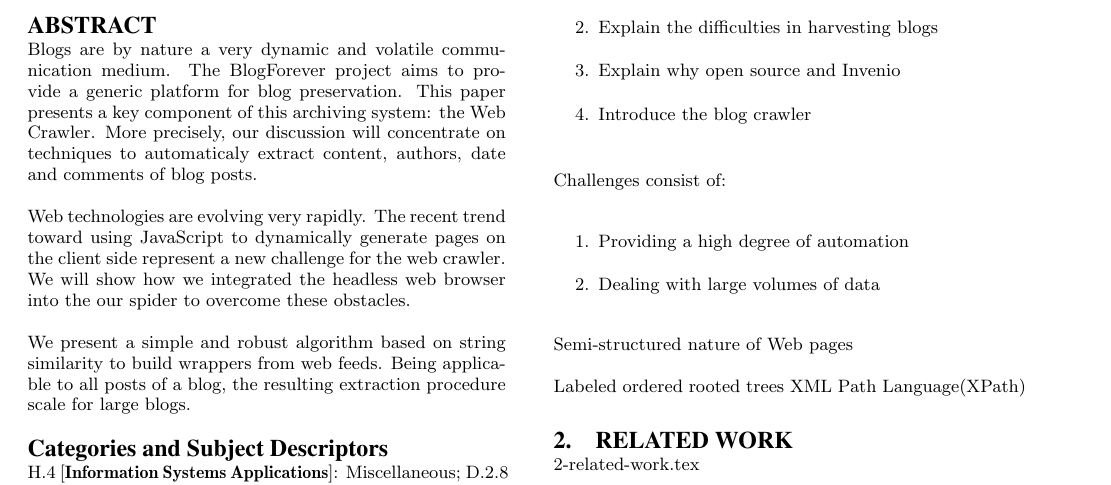
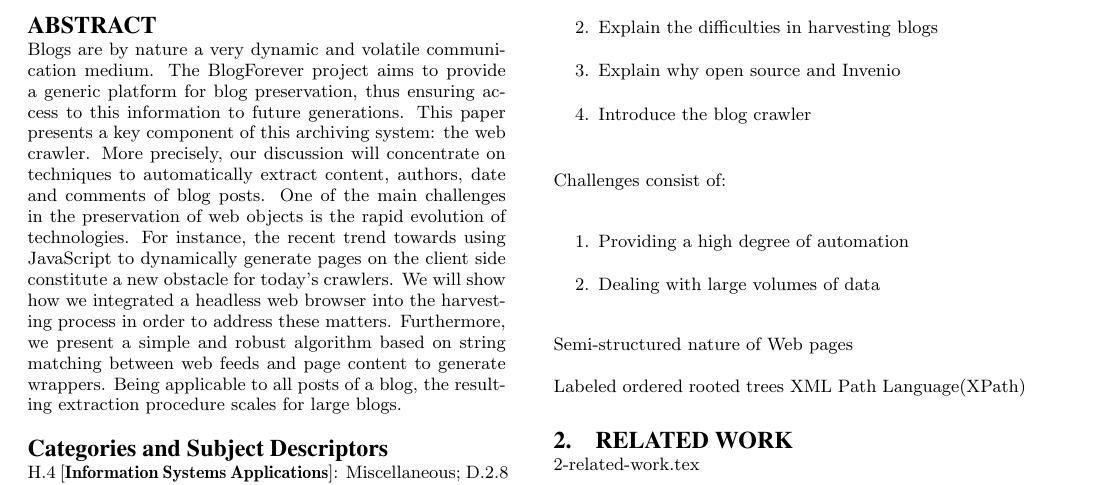
Before and after one commit to OlivierBlanvillain/blogforever-crawler-publication, a LaTeX paper (tex/main.tex, which reads tex/0-abstract.tex): part of page 1 of 2, cut so that both start at the same text. Compiled offline with pdfLaTeX.

Commit message:
Update 0-abstract.tex

```diff
--- a/tex/0-abstract.tex
+++ b/tex/0-abstract.tex
@@ -1,14 +1,14 @@
 Blogs are by nature a very dynamic and volatile communication medium. The
-BlogForever project aims to provide a generic platform for blog preservation.
-This paper presents a key component of this archiving system: the Web Crawler.
-More precisely, our discussion will concentrate on techniques to automaticaly
-extract content, authors, date and comments of blog posts.
-
-Web technologies are evolving very rapidly. The recent trend toward using
-JavaScript to dynamically generate pages on the client side represent a new
-challenge for the web crawler. We will show how we integrated the headless web
-browser into the our spider to overcome these obstacles.
-
-We present a simple and robust algorithm based on string similarity to build
-wrappers from web feeds. Being applicable to all posts of a blog, the
-resulting extraction procedure scale for large blogs.
+BlogForever project aims to provide a generic platform for blog preservation,
+thus ensuring access to this information to future generations. This paper
+presents a key component of this archiving system: the web crawler. More
+precisely, our discussion will concentrate on techniques to automatically
+extract content, authors, date and comments of blog posts. One of the main
+challenges in the preservation of web objects is the rapid evolution of
+technologies. For instance, the recent trend towards using JavaScript to
+dynamically generate pages on the client side constitute a new obstacle for
+today's crawlers. We will show how we integrated a headless web browser into the
+harvesting process in order to address these matters. Furthermore, we present a
+simple and robust algorithm based on string matching between web feeds and page
+content to generate wrappers. Being applicable to all posts of a blog, the
+resulting extraction procedure scales for large blogs.
```
